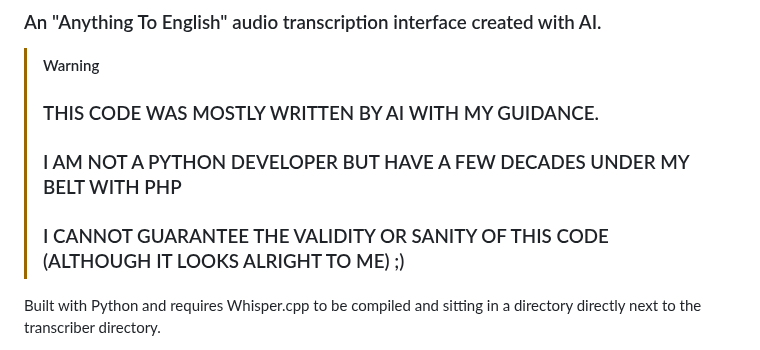
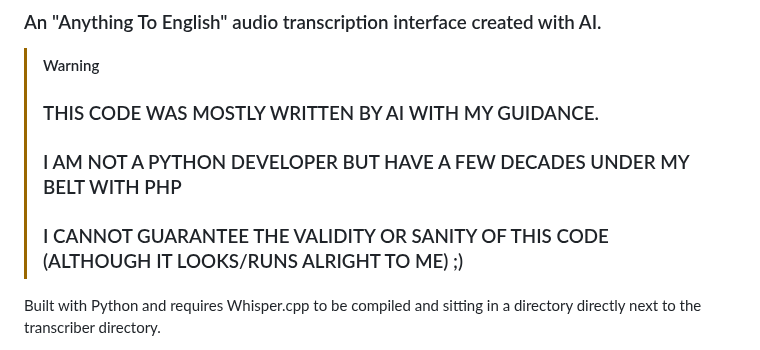
Before and after one commit to ILL-DIE-TRYING/A2E-Transcriber, a Markdown page: README.md, the part around the change. Rendered like a GitHub page.

Commit message:
Warning completed
I think :D

```diff
--- a/README.md
+++ b/README.md
@@ -4,7 +4,7 @@
 > [!WARNING]
 > ### THIS CODE WAS MOSTLY WRITTEN BY AI WITH MY GUIDANCE.
 > ### I AM NOT A PYTHON DEVELOPER BUT HAVE A FEW DECADES UNDER MY BELT WITH PHP
-> ### I CANNOT GUARANTEE THE VALIDITY OR SANITY OF THIS CODE (ALTHOUGH IT LOOKS ALRIGHT TO ME) ;)
+> ### I CANNOT GUARANTEE THE VALIDITY OR SANITY OF THIS CODE (ALTHOUGH IT LOOKS/RUNS ALRIGHT TO ME) ;)
 
 Built with Python and requires Whisper.cpp to be compiled and sitting in a directory directly next to the transcriber directory.
 
```
